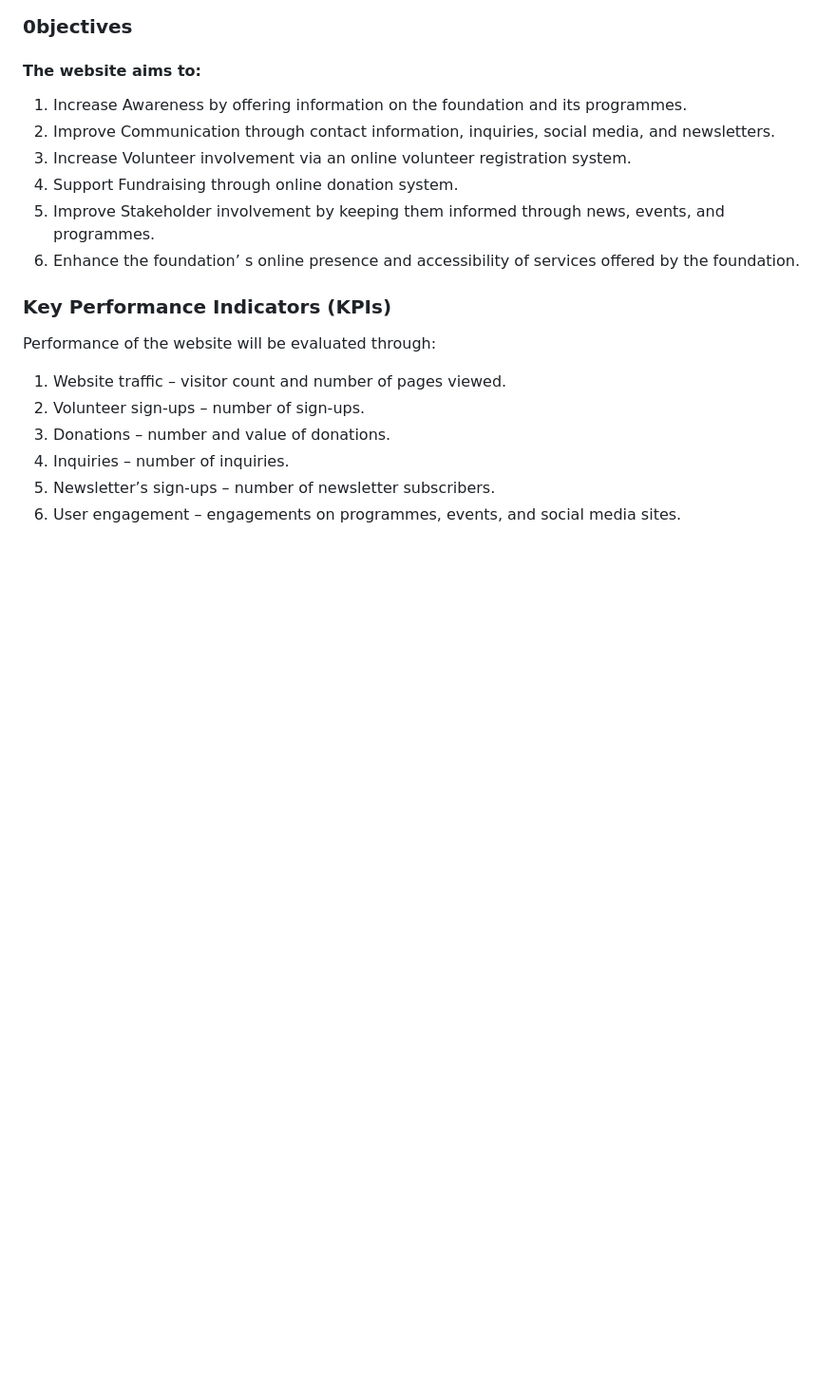
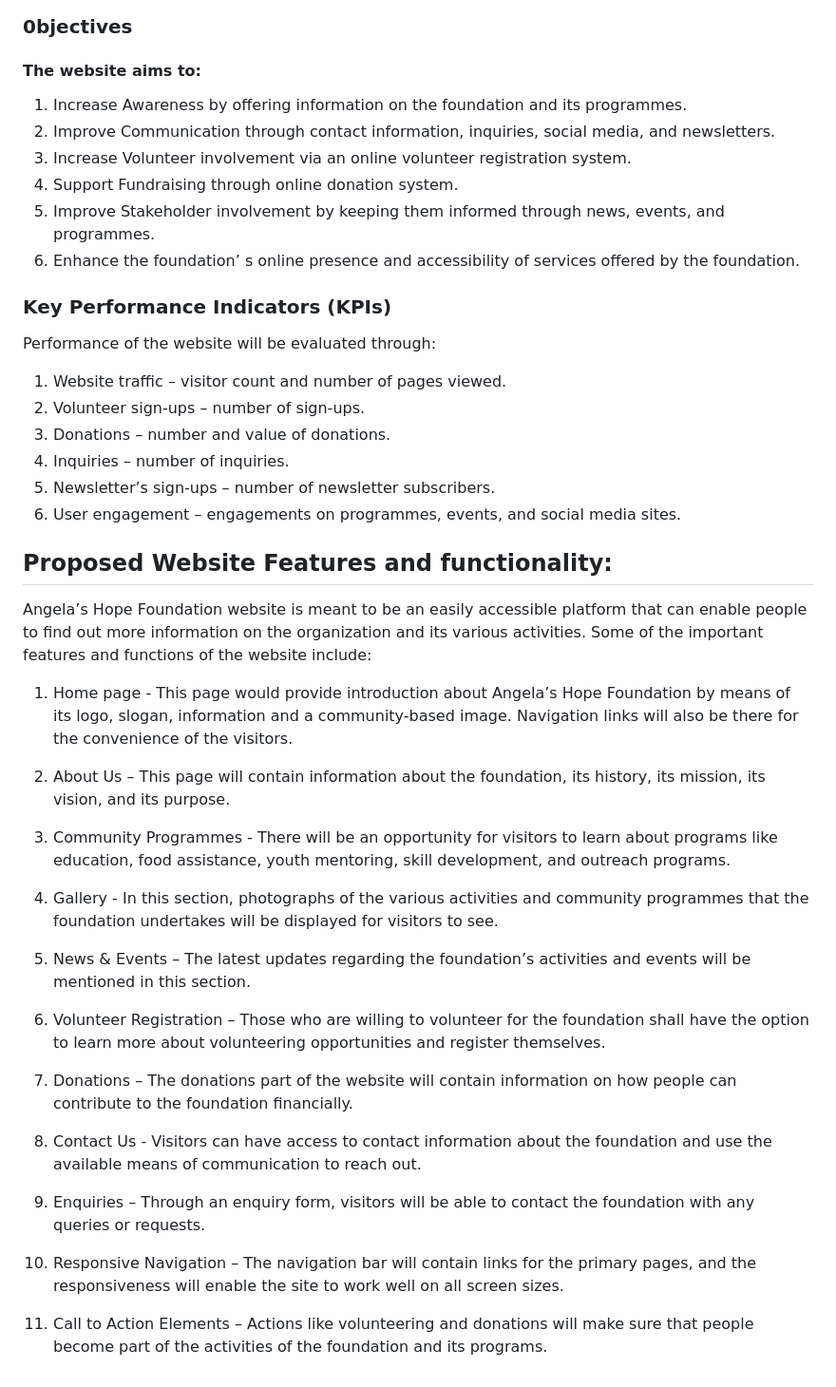
Before and after one commit to Mukoni24/Angela-s-Hope-for-Tomorrow-Foundation, a Markdown page: README.md, the part around the change. Shown at 95% size. GitHub-like rendering; blank space fills up the shorter version.

```diff
--- a/README.md
+++ b/README.md
@@ -48,3 +48,28 @@ Performance of the website will be evaluated through:
 4. Inquiries – number of inquiries.
 5.	Newsletter’s sign-ups – number of newsletter subscribers.
 6. User engagement – engagements on programmes, events, and social media sites.
+
+## Proposed Website Features and functionality:
+Angela’s Hope Foundation website is meant to be an easily accessible platform that can enable people to find out more information on the organization and its various activities. Some of the important features and functions of the website include:
+
+1.	Home page - This page would provide introduction about Angela’s Hope Foundation by means of its logo, slogan, information and a community-based image. Navigation links will also be there for the convenience of the visitors.
+
+2.	About Us – This page will contain information about the foundation, its history, its mission, its vision, and its purpose.
+
+3.	Community Programmes - There will be an opportunity for visitors to learn about programs like education, food assistance, youth mentoring, skill development, and outreach programs.
+
+4.	Gallery - In this section, photographs of the various activities and community programmes that the foundation undertakes will be displayed for visitors to see.
+
+5.	News & Events – The latest updates regarding the foundation’s activities and events will be mentioned in this section.
+
+6.	Volunteer Registration – Those who are willing to volunteer for the foundation shall have the option to learn more about volunteering opportunities and register themselves.
+
+7.	Donations – The donations part of the website will contain information on how people can contribute to the foundation financially.
+
+8.	Contact Us - Visitors can have access to contact information about the foundation and use the available means of communication to reach out.
+
+9.	 Enquiries – Through an enquiry form, visitors will be able to contact the foundation with any queries or requests.
+
+10.	Responsive Navigation – The navigation bar will contain links for the primary pages, and the responsiveness will enable the site to work well on all screen sizes.
+
+11.	Call to Action Elements – Actions like volunteering and donations will make sure that people become part of the activities of the foundation and its programs.
```
